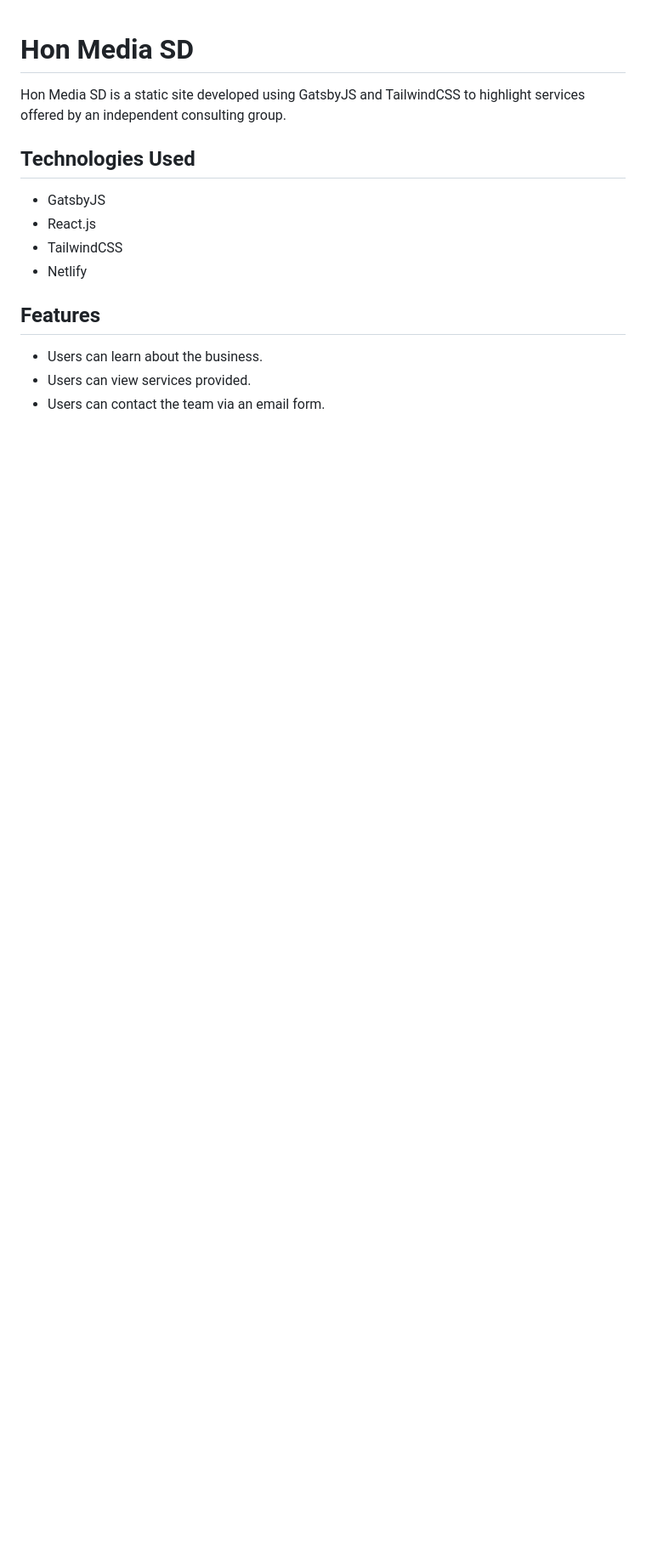
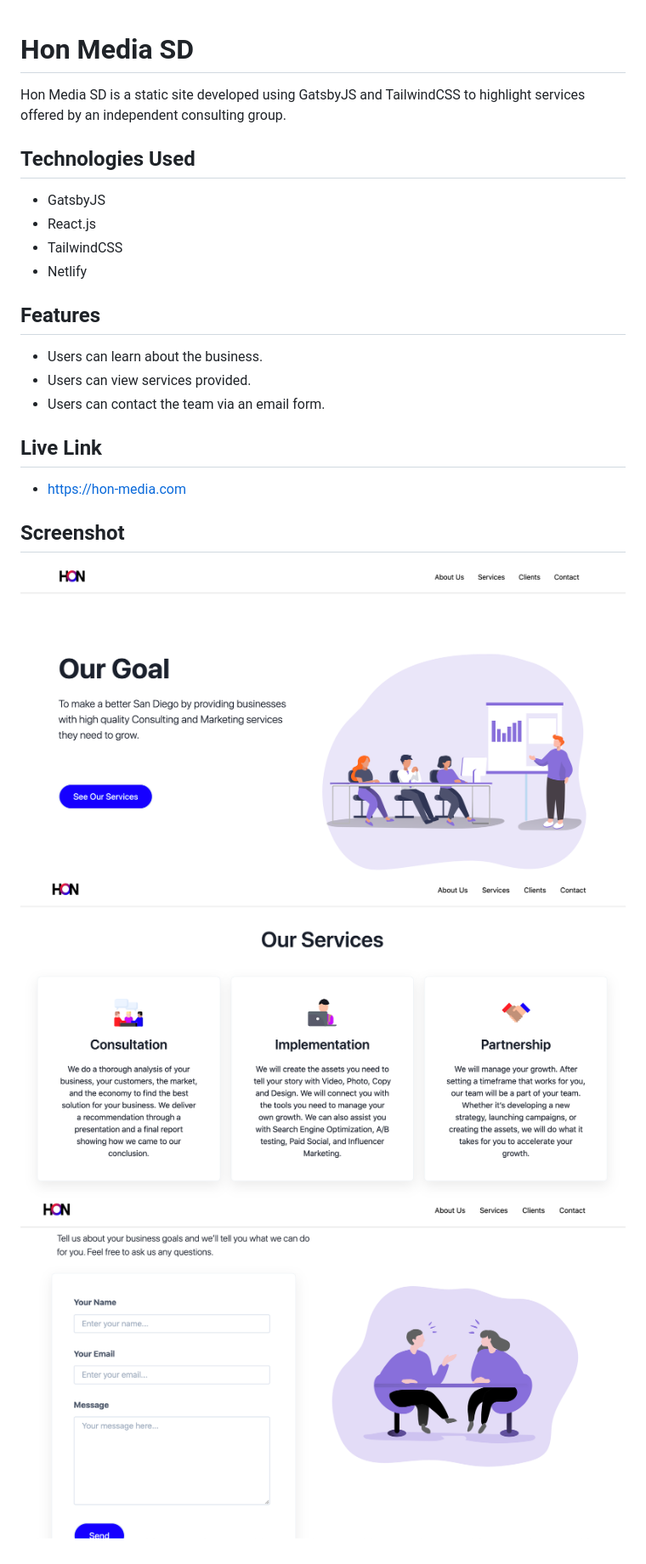
Before and after one commit to chui15/hon-media-sd, a Markdown page: README.md, the part around the change. Shown: that part at 85% size. Rendered like a GitHub page; pictures changed too: src/images/ss1.png (added), src/images/ss2.png (added), src/images/ss3.png (added); blank space fills up the shorter version.

```diff
--- a/README.md
+++ b/README.md
@@ -14,3 +14,13 @@ Hon Media SD is a static site developed using GatsbyJS and TailwindCSS to highli
 - Users can learn about the business.
 - Users can view services provided.
 - Users can contact the team via an email form.
+
+## Live Link
+
+- https://hon-media.com
+
+## Screenshot
+
+![home](src/images/ss1.png)
+![services](src/images/ss2.png)
+![contact](src/images/ss3.png)
```
